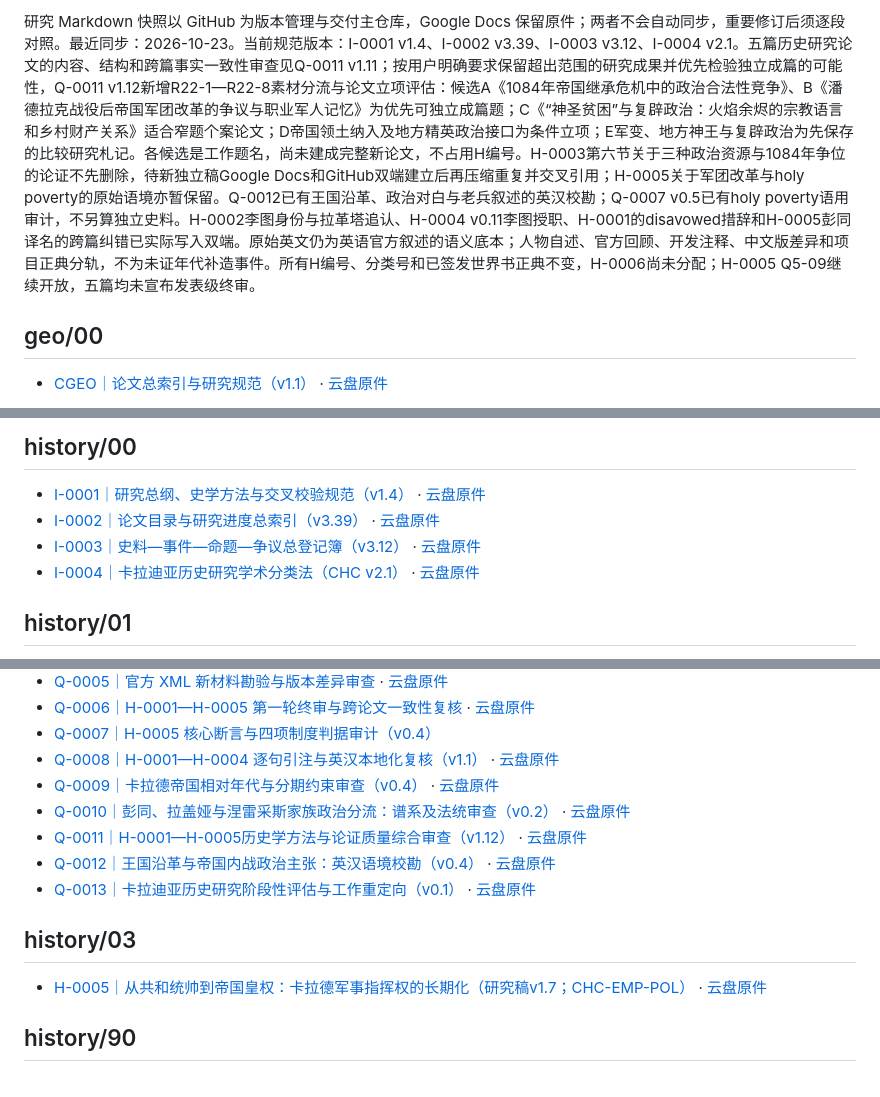
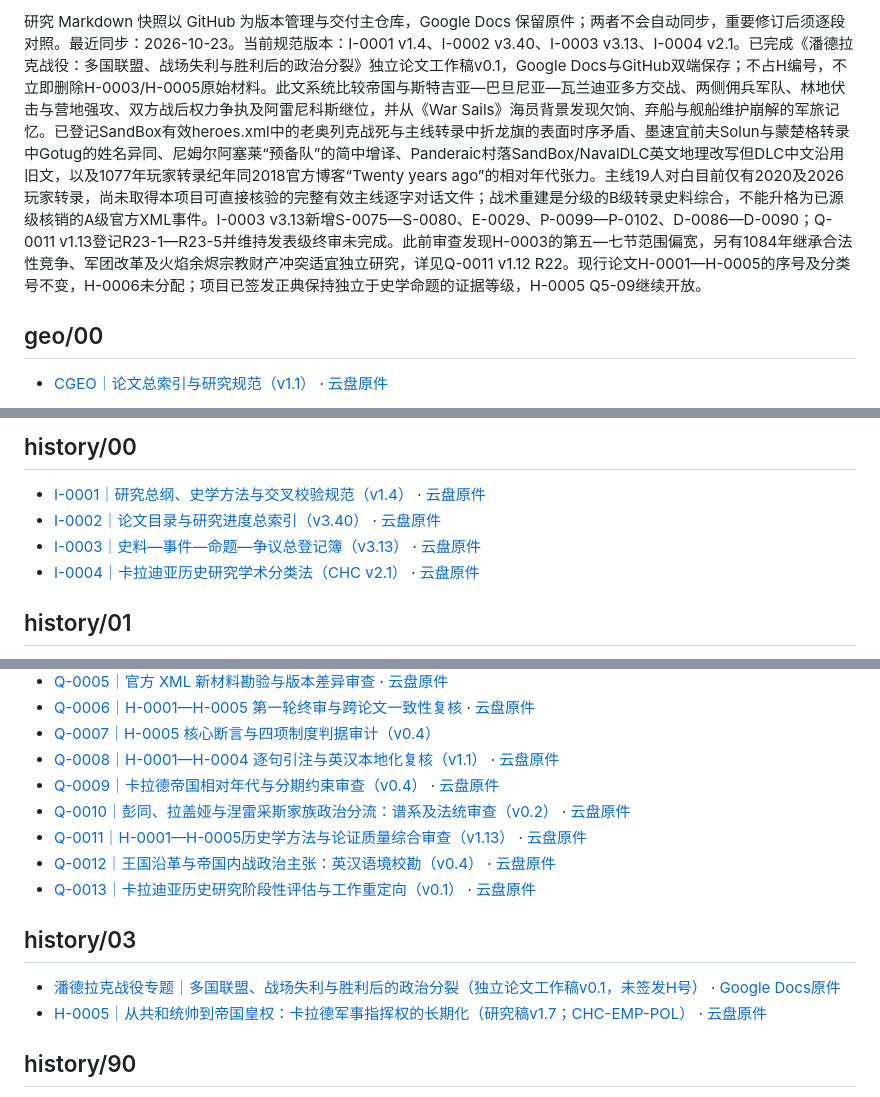
Before and after one commit to Nobody-zz/awake-calradia-research-atlas, a Markdown page: research/README.md, 3 parts joined by grey strips. Rendered like a GitHub page.

Commit message:
docs: index independent Pendraic battle draft and source register v3.13

```diff
--- a/research/README.md
+++ b/research/README.md
@@ -1,4 +1,4 @@
-研究 Markdown 快照以 GitHub 为版本管理与交付主仓库，Google Docs 保留原件；两者不会自动同步，重要修订后须逐段对照。最近同步：2026-10-23。当前规范版本：I-0001 v1.4、I-0002 v3.39、I-0003 v3.12、I-0004 v2.1。五篇历史研究论文的内容、结构和跨篇事实一致性审查见Q-0011 v1.11；按用户明确要求保留超出范围的研究成果并优先检验独立成篇的可能性，Q-0011 v1.12新增R22-1—R22-8素材分流与论文立项评估：候选A《1084年帝国继承危机中的政治合法性竞争》、B《潘德拉克战役后帝国军团改革的争议与职业军人记忆》为优先可独立成篇题；C《“神圣贫困”与复辟政治：火焰余烬的宗教语言和乡村财产关系》适合窄题个案论文；D帝国领土纳入及地方精英政治接口为条件立项；E军变、地方神王与复辟政治为先保存的比较研究札记。各候选是工作题名，尚未建成完整新论文，不占用H编号。H-0003第六节关于三种政治资源与1084年争位的论证不先删除，待新独立稿Google Docs和GitHub双端建立后再压缩重复并交叉引用；H-0005关于军团改革与holy poverty的原始语境亦暂保留。Q-0012已有王国沿革、政治对白与老兵叙述的英汉校勘；Q-0007 v0.5已有holy poverty语用审计，不另算独立史料。H-0002李图身份与拉革塔追认、H-0004 v0.11李图授职、H-0001的disavowed措辞和H-0005彭同译名的跨篇纠错已实际写入双端。原始英文仍为英语官方叙述的语义底本；人物自述、官方回顾、开发注释、中文版差异和项目正典分轨，不为未证年代补造事件。所有H编号、分类号和已签发世界书正典不变，H-0006尚未分配；H-0005 Q5-09继续开放，五篇均未宣布发表级终审。
+研究 Markdown 快照以 GitHub 为版本管理与交付主仓库，Google Docs 保留原件；两者不会自动同步，重要修订后须逐段对照。最近同步：2026-10-23。当前规范版本：I-0001 v1.4、I-0002 v3.40、I-0003 v3.13、I-0004 v2.1。已完成《潘德拉克战役：多国联盟、战场失利与胜利后的政治分裂》独立论文工作稿v0.1，Google Docs与GitHub双端保存；不占H编号，不立即删除H-0003/H-0005原始材料。此文系统比较帝国与斯特吉亚—巴旦尼亚—瓦兰迪亚多方交战、两侧佣兵军队、林地伏击与营地强攻、双方战后权力争执及阿雷尼科斯继位，并从《War Sails》海员背景发现欠饷、弃船与舰船维护崩解的军旅记忆。已登记SandBox有效heroes.xml中的老奥列克战死与主线转录中折龙旗的表面时序矛盾、墨速宜前夫Solun与蒙楚格转录中Gotug的姓名异同、尼姆尔阿塞莱“预备队”的简中增译、Panderaic村落SandBox/NavalDLC英文地理改写但DLC中文沿用旧文，以及1077年玩家转录纪年同2018官方博客“Twenty years ago”的相对年代张力。主线19人对白目前仅有2020及2026玩家转录，尚未取得本项目可直接核验的完整有效主线逐字对话文件；战术重建是分级的B级转录史料综合，不能升格为已源级核销的A级官方XML事件。I-0003 v3.13新增S-0075—S-0080、E-0029、P-0099—P-0102、D-0086—D-0090；Q-0011 v1.13登记R23-1—R23-5并维持发表级终审未完成。此前审查发现H-0003的第五—七节范围偏宽，另有1084年继承合法性竞争、军团改革及火焰余烬宗教财产冲突适宜独立研究，详见Q-0011 v1.12 R22。现行论文H-0001—H-0005的序号及分类号不变，H-0006未分配；项目已签发正典保持独立于史学命题的证据等级，H-0005 Q5-09继续开放。
 
 ## geo/00
 
@@ -41,8 +41,8 @@
 ## history/00
 
 - [I-0001｜研究总纲、史学方法与交叉校验规范（v1.4）](history/00/1yM0n79OTxSmsORdGAgDw2QfHPgHLa03DqrmtUwfQLwk.md) · [云盘原件](https://docs.google.com/document/d/1yM0n79OTxSmsORdGAgDw2QfHPgHLa03DqrmtUwfQLwk/edit)
-- [I-0002｜论文目录与研究进度总索引（v3.39）](history/00/1ZPQ0w-HtLyXMT2KRKD3h8kBrMHRDCoZTHlOAq5r8Vb4.md) · [云盘原件](https://docs.google.com/document/d/1ZPQ0w-HtLyXMT2KRKD3h8kBrMHRDCoZTHlOAq5r8Vb4/edit)
-- [I-0003｜史料—事件—命题—争议总登记簿（v3.12）](history/00/1v52GmJ6BmyRUwUJjpLG3PalEKC9aBLaKYTqUHn3ZopI.md) · [云盘原件](https://docs.google.com/document/d/1v52GmJ6BmyRUwUJjpLG3PalEKC9aBLaKYTqUHn3ZopI/edit)
+- [I-0002｜论文目录与研究进度总索引（v3.40）](history/00/1ZPQ0w-HtLyXMT2KRKD3h8kBrMHRDCoZTHlOAq5r8Vb4.md) · [云盘原件](https://docs.google.com/document/d/1ZPQ0w-HtLyXMT2KRKD3h8kBrMHRDCoZTHlOAq5r8Vb4/edit)
+- [I-0003｜史料—事件—命题—争议总登记簿（v3.13）](history/00/1v52GmJ6BmyRUwUJjpLG3PalEKC9aBLaKYTqUHn3ZopI.md) · [云盘原件](https://docs.google.com/document/d/1v52GmJ6BmyRUwUJjpLG3PalEKC9aBLaKYTqUHn3ZopI/edit)
 - [I-0004｜卡拉迪亚历史研究学术分类法（CHC v2.1）](history/00/I-0004-academic-classification.md) · [云盘原件](https://docs.google.com/document/d/1YMBmGNOfjOfWMiK3lWXJhMa_RWUP3W9_AODTaUOSiN0/edit)
 ## history/01
 
@@ -63,11 +63,12 @@
 - [Q-0008｜H-0001—H-0004 逐句引注与英汉本地化复核（v1.1）](history/02/Q-0008-H0001-H0004-version-localization-audit.md) · [云盘原件](https://docs.google.com/document/d/1wfwd2clfqR95v2xaWUZjo90-hPGNOOjMfD0fOCpeqnY/edit)
 - [Q-0009｜卡拉德帝国相对年代与分期约束审查（v0.4）](history/02/Q-0009-imperial-relative-chronology.md) · [云盘原件](https://docs.google.com/document/d/1Ny-pOnhZYWiR5ES91vsSAv_YbrJgcV8Tt-wtPq7c-Tw/edit)
 - [Q-0010｜彭同、拉盖娅与涅雷采斯家族政治分流：谱系及法统审查（v0.2）](history/02/Q-0010-neretzes-penton-rhagaea-succession-evidence.md) · [云盘原件](https://docs.google.com/document/d/14-HU9CH3hLPHVTxJl_i3ILtDh2vrvLfgp5g7Wq4bHaI/edit)
-- [Q-0011｜H-0001—H-0005历史学方法与论证质量综合审查（v1.12）](history/02/Q-0011-historical-method-cross-review.md) · [云盘原件](https://docs.google.com/document/d/1inZW_ULYFQ2Om1MJ5wkSSlQwTVa0b78PrZSMNT-Mm5g/edit)
+- [Q-0011｜H-0001—H-0005历史学方法与论证质量综合审查（v1.13）](history/02/Q-0011-historical-method-cross-review.md) · [云盘原件](https://docs.google.com/document/d/1inZW_ULYFQ2Om1MJ5wkSSlQwTVa0b78PrZSMNT-Mm5g/edit)
 - [Q-0012｜王国沿革与帝国内战政治主张：英汉语境校勘（v0.4）](history/02/Q-0012-kingdom-descriptions-localization-audit.md) · [云盘原件](https://docs.google.com/document/d/1JkcbLRNaoVgmQlCvqvSNdAW0hopPg-X1ls8v7e_m1xM/edit)
 - [Q-0013｜卡拉迪亚历史研究阶段性评估与工作重定向（v0.1）](history/02/Q-0013-stage-review-and-research-redirection.md) · [云盘原件](https://docs.google.com/document/d/1p9844oEQ-kO7I7h5R_ymuU8SJ3I4Al-0prXki6f27mc/edit)
 ## history/03
 
+- [潘德拉克战役专题｜多国联盟、战场失利与胜利后的政治分裂（独立论文工作稿v0.1，未签发H号）](history/03/Pendraic-Battle-Research-Working-Draft.md) · [Google Docs原件](https://docs.google.com/document/d/1hc4HEGsIcvZ-y3sAwSlxAg-08yFbcUk4xA0hujGnDoM/edit)
 - [H-0005｜从共和统帅到帝国皇权：卡拉德军事指挥权的长期化（研究稿v1.7；CHC-EMP-POL）](history/03/1pOx7p3fVi7oSRNXDSsRyc924HzSGPW5-Vq5fBmb40bg.md) · [云盘原件](https://docs.google.com/document/d/1pOx7p3fVi7oSRNXDSsRyc924HzSGPW5-Vq5fBmb40bg/edit)
 ## history/90
 
```
